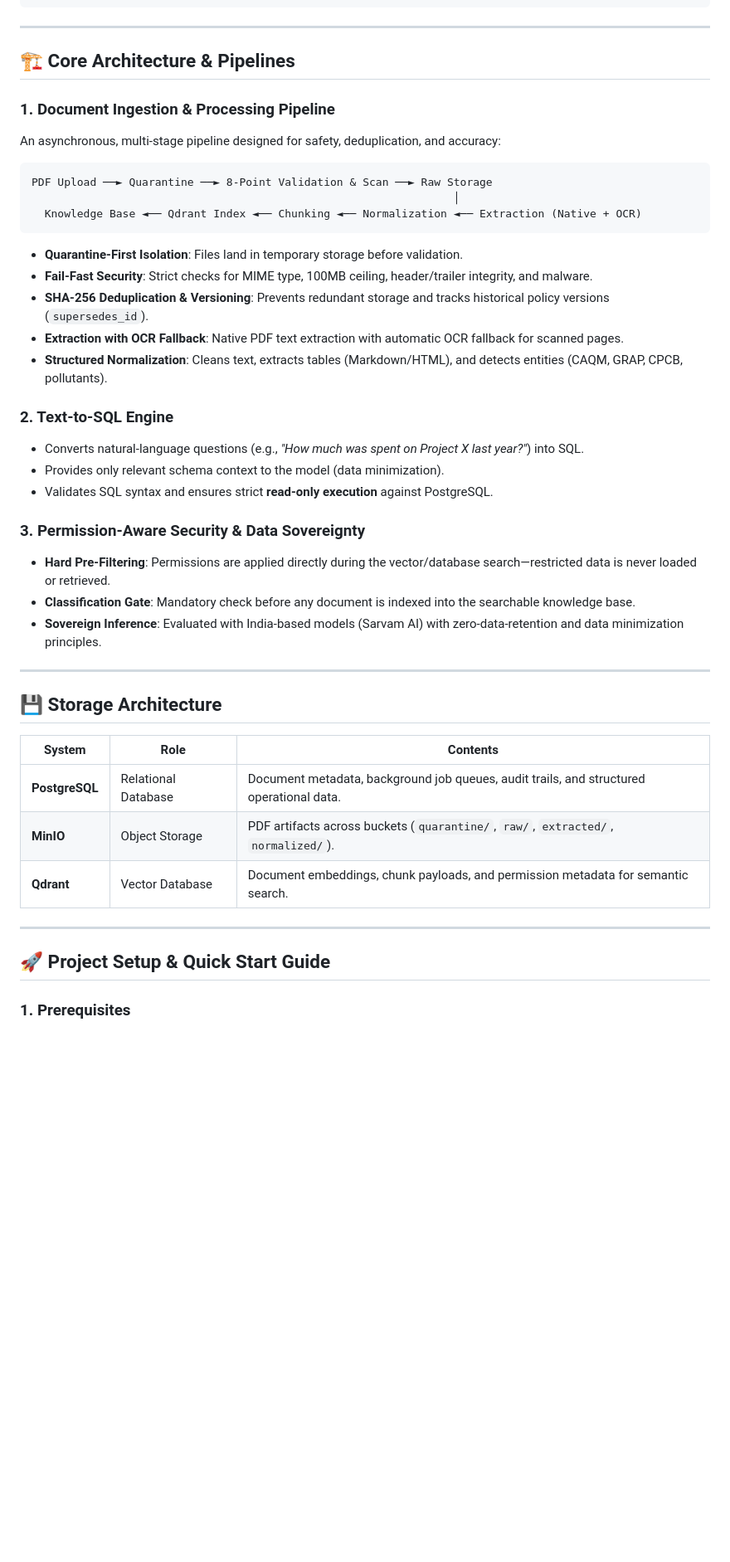
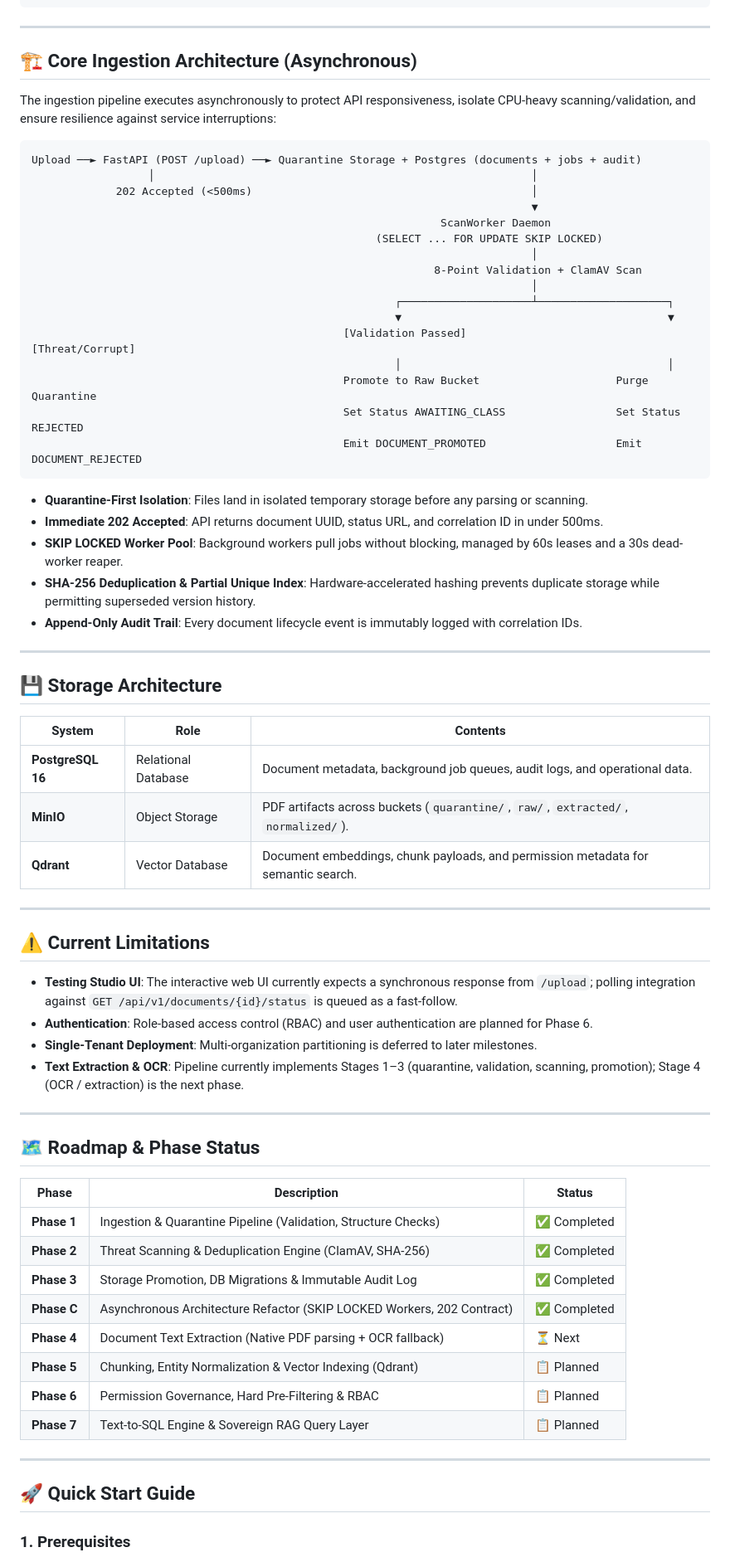
Before and after one commit to AirPollutinActionGroup/A-PAG-AI-KNOWLEDGE-BASE, a Markdown page: README.md, the part around one of its changes. Shown at 83% size. GitHub-like rendering; blank space fills up the shorter version.

````diff
--- a/README.md
+++ b/README.md
@@ -34,32 +34,34 @@ A unified AI system that handles two primary types of questions:
 
 ---
 
-## 🏗️ Core Architecture & Pipelines
+## 🏗️ Core Ingestion Architecture (Asynchronous)
 
-### 1. Document Ingestion & Processing Pipeline
-An asynchronous, multi-stage pipeline designed for safety, deduplication, and accuracy:
+The ingestion pipeline executes asynchronously to protect API responsiveness, isolate CPU-heavy scanning/validation, and ensure resilience against service interruptions:
 
 ```text
-PDF Upload ──► Quarantine ──► 8-Point Validation & Scan ──► Raw Storage
-                                                                 │
-  Knowledge Base ◄── Qdrant Index ◄── Chunking ◄── Normalization ◄── Extraction (Native + OCR)
+Upload ──► FastAPI (POST /upload) ──► Quarantine Storage + Postgres (documents + jobs + audit)
+                  │                                                          │
+             202 Accepted (<500ms)                                           │
+                                                                             ▼
+                                                               ScanWorker Daemon
+                                                     (SELECT ... FOR UPDATE SKIP LOCKED)
+                                                                             │
+                                                              8-Point Validation + ClamAV Scan
+                                                                             │
+                                                        ┌────────────────────┴────────────────────┐
+                                                        ▼                                         ▼
+                                                [Validation Passed]                       [Threat/Corrupt]
+                                                        │                                         │
+                                                Promote to Raw Bucket                     Purge Quarantine
+                                                Set Status AWAITING_CLASS                 Set Status REJECTED
+                                                Emit DOCUMENT_PROMOTED                    Emit DOCUMENT_REJECTED
 ```
 
-- **Quarantine-First Isolation**: Files land in temporary storage before validation.
-- **Fail-Fast Security**: Strict checks for MIME type, 100MB ceiling, header/trailer integrity, and malware.
-- **SHA-256 Deduplication & Versioning**: Prevents redundant storage and tracks historical policy versions (`supersedes_id`).
-- **Extraction with OCR Fallback**: Native PDF text extraction with automatic OCR fallback for scanned pages.
-- **Structured Normalization**: Cleans text, extracts tables (Markdown/HTML), and detects entities (CAQM, GRAP, CPCB, pollutants).
-
-### 2. Text-to-SQL Engine
-- Converts natural-language questions (e.g., *"How much was spent on Project X last year?"*) into SQL.
-- Provides only relevant schema context to the model (data minimization).
-- Validates SQL syntax and ensures strict **read-only execution** against PostgreSQL.
-
-### 3. Permission-Aware Security & Data Sovereignty
-- **Hard Pre-Filtering**: Permissions are applied directly during the vector/database search—restricted data is never loaded or retrieved.
-- **Classification Gate**: Mandatory check before any document is indexed into the searchable knowledge base.
-- **Sovereign Inference**: Evaluated with India-based models (Sarvam AI) with zero-data-retention and data minimization principles.
+- **Quarantine-First Isolation**: Files land in isolated temporary storage before any parsing or scanning.
+- **Immediate 202 Accepted**: API returns document UUID, status URL, and correlation ID in under 500ms.
+- **SKIP LOCKED Worker Pool**: Background workers pull jobs without blocking, managed by 60s leases and a 30s dead-worker reaper.
+- **SHA-256 Deduplication & Partial Unique Index**: Hardware-accelerated hashing prevents duplicate storage while permitting superseded version history.
+- **Append-Only Audit Trail**: Every document lifecycle event is immutably logged with correlation IDs.
 
 ---
 
@@ -67,13 +69,37 @@ PDF Upload ──► Quarantine ──► 8-Point Validation & Scan ──► Ra
 
 | System | Role | Contents |
 |---|---|---|
-| **PostgreSQL** | Relational Database | Document metadata, background job queues, audit trails, and structured operational data. |
+| **PostgreSQL 16** | Relational Database | Document metadata, background job queues, audit logs, and operational data. |
 | **MinIO** | Object Storage | PDF artifacts across buckets (`quarantine/`, `raw/`, `extracted/`, `normalized/`). |
 | **Qdrant** | Vector Database | Document embeddings, chunk payloads, and permission metadata for semantic search. |
 
 ---
 
-## 🚀 Project Setup & Quick Start Guide
+## ⚠️ Current Limitations
+
+- **Testing Studio UI**: The interactive web UI currently expects a synchronous response from `/upload`; polling integration against `GET /api/v1/documents/{id}/status` is queued as a fast-follow.
+- **Authentication**: Role-based access control (RBAC) and user authentication are planned for Phase 6.
+- **Single-Tenant Deployment**: Multi-organization partitioning is deferred to later milestones.
+- **Text Extraction & OCR**: Pipeline currently implements Stages 1–3 (quarantine, validation, scanning, promotion); Stage 4 (OCR / extraction) is the next phase.
+
+---
+
+## 🗺️ Roadmap & Phase Status
+
+| Phase | Description | Status |
+|---|---|---|
+| **Phase 1** | Ingestion & Quarantine Pipeline (Validation, Structure Checks) | ✅ Completed |
+| **Phase 2** | Threat Scanning & Deduplication Engine (ClamAV, SHA-256) | ✅ Completed |
+| **Phase 3** | Storage Promotion, DB Migrations & Immutable Audit Log | ✅ Completed |
+| **Phase C** | Asynchronous Architecture Refactor (SKIP LOCKED Workers, 202 Contract) | ✅ Completed |
+| **Phase 4** | Document Text Extraction (Native PDF parsing + OCR fallback) | ⏳ Next |
+| **Phase 5** | Chunking, Entity Normalization & Vector Indexing (Qdrant) | 📋 Planned |
+| **Phase 6** | Permission Governance, Hard Pre-Filtering & RBAC | 📋 Planned |
+| **Phase 7** | Text-to-SQL Engine & Sovereign RAG Query Layer | 📋 Planned |
+
+---
+
+## 🚀 Quick Start Guide
 
 ### 1. Prerequisites
 - **Python 3.12+**
````
Also changed, not shown: other parts of README.md (+12 -46 lines), ARCHITECTURE.md (added, +68 -0 lines), KNOWN_DEBTS.md (+39 -55 lines).
